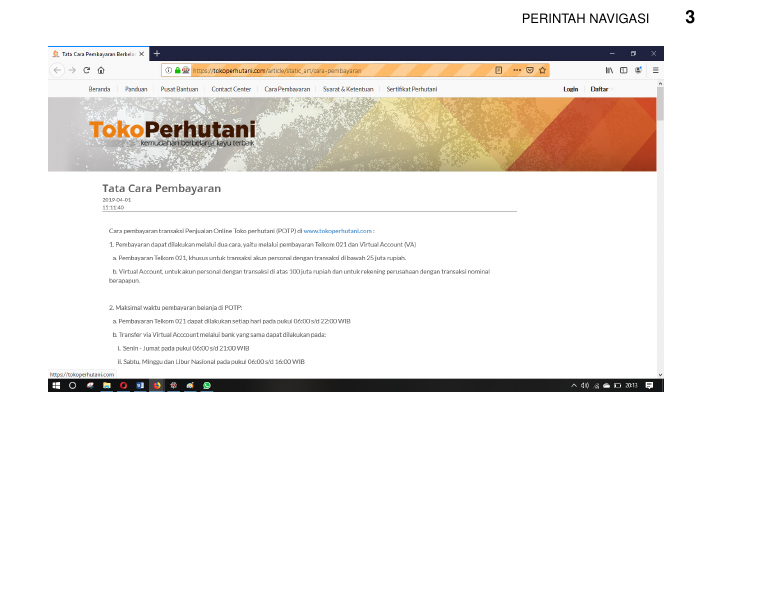
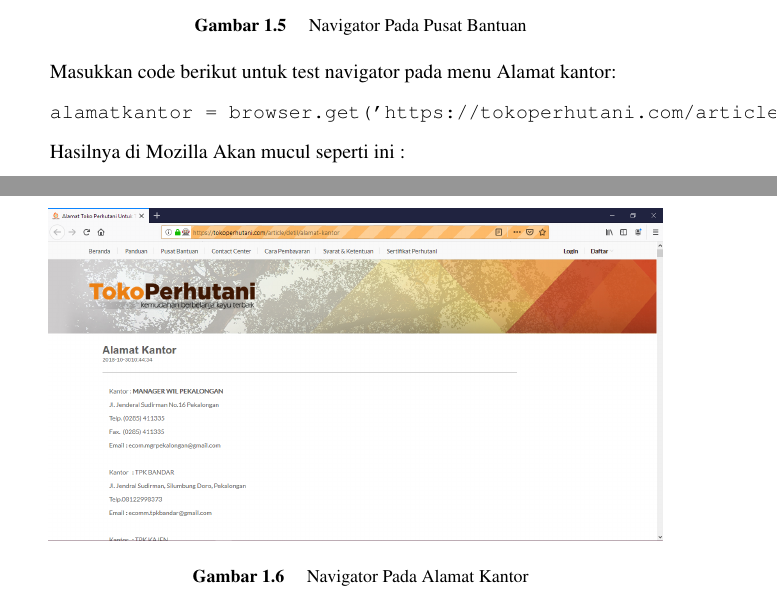
Before and after one commit to sp-algoritma/selenium, a LaTeX thesis (SP ALGO/main.tex, which reads SP ALGO/chapters/1.tex): part of page 34 of 40 before the commit and two parts of pages 35 and 36 of 42 after it, the two joined at a grey line, cut at the place of the change, the shorter picture padded with empty space. Compiled offline with pdfLaTeX.

Commit message:
Hari Pertama

```diff
--- a/SP ALGO/chapters/1.tex
+++ b/SP ALGO/chapters/1.tex
@@ -56,3 +56,7 @@
 \includegraphics[scale=0.3]{figures/3}
 \caption{Navigator Pada Sertifikat Perhutani}
 \end{figure}
+
+Masukkan code berikut untuk test navigator pada menu  Panduan:
+\begin{verbatim}
+  panduan = browser.get('https://tokoperhutani.com/panduan')
@@ -58,0 +74 @@
+  pusatbantuan = browser.get('https://tokoperhutani.com/faqs')
@@ -58,0 +81,14 @@
+\caption{Navigator Pada Pusat Bantuan}
+\end{figure}
+
+Masukkan code berikut untuk test navigator pada menu  Alamat kantor:
+\begin{verbatim}
+  alamatkantor = browser.get('https://tokoperhutani.com/article/detil/alamat-kantor')
+\end{verbatim}
+
+Hasilnya  di Mozilla Akan mucul seperti ini :
+\begin{figure}[h]
+\centering
+\includegraphics[scale=0.3]{figures/3hasil.PNG}
+\caption{Navigator Pada Alamat Kantor}
+\end{figure}
```
Also changed, not shown: SP ALGO/figures/1gambar.PNG (added), SP ALGO/figures/1hasil.PNG (added), SP ALGO/figures/2Gambar .PNG (added), SP ALGO/figures/2hasil.PNG (added), SP ALGO/figures/3Gambar .PNG (added), SP ALGO/figures/3hasil.PNG (added), SP ALGO/chapters/1.tex (17 more changed lines).
